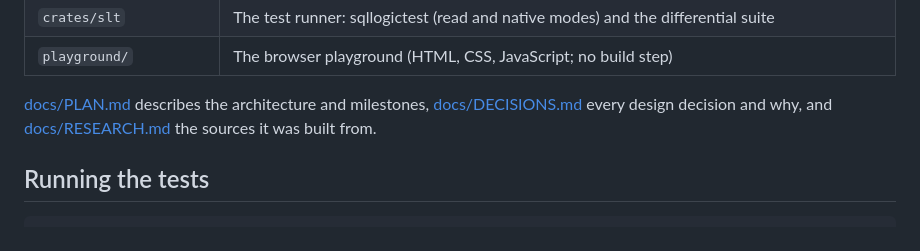
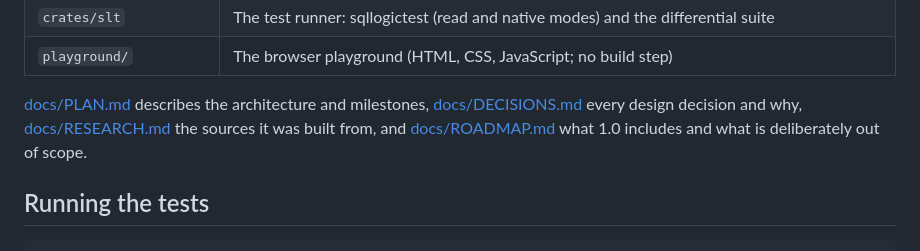
Before and after one commit to vincentwesley/little-sql, a Markdown page: README.md, the part around one of its changes. GitHub-like rendering.

```diff
--- a/README.md
+++ b/README.md
@@ -257,8 +275,10 @@ SQL text ─▶ lexer ─▶ parser ─▶ AST ─▶ binder/planner ─▶ plan
 | `playground/` | The browser playground (HTML, CSS, JavaScript; no build step) |
 
 [docs/PLAN.md](docs/PLAN.md) describes the architecture and milestones,
-[docs/DECISIONS.md](docs/DECISIONS.md) every design decision and why, and
-[docs/RESEARCH.md](docs/RESEARCH.md) the sources it was built from.
+[docs/DECISIONS.md](docs/DECISIONS.md) every design decision and why,
+[docs/RESEARCH.md](docs/RESEARCH.md) the sources it was built from, and
+[docs/ROADMAP.md](docs/ROADMAP.md) what 1.0 includes and what is
+deliberately out of scope.
 
 ## Running the tests
 
```
Also changed, not shown: other parts of README.md (+21 -3 lines), CHANGELOG.md (added, +41 -0 lines), docs/HANDOVER.md (+11 -13 lines), docs/NEEDS-VIN.md (+23 -13 lines), docs/ROADMAP.md (added, +42 -0 lines), docs/images/playground.png (added), 3 other files.
